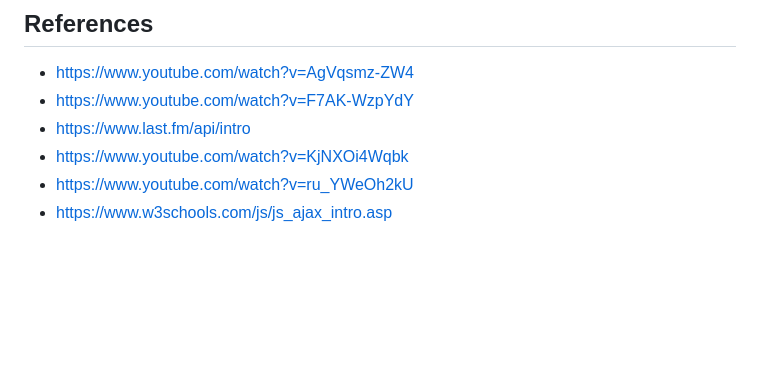
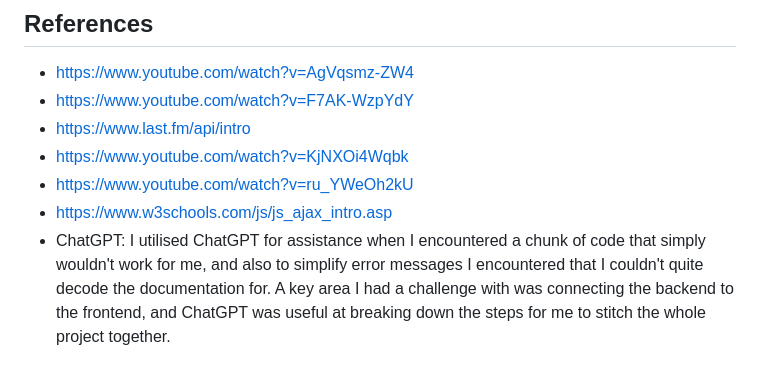
Before and after one commit to JBnkn/WSAA-big-project, a Markdown page: README.md, the part around the change. GitHub-like rendering; blank space fills up the shorter version.

Commit message:
References

```diff
--- a/README.md
+++ b/README.md
@@ -80,3 +80,4 @@ CREATE TABLE albums (
 - https://www.youtube.com/watch?v=KjNXOi4Wqbk
 - https://www.youtube.com/watch?v=ru_YWeOh2kU
 - https://www.w3schools.com/js/js_ajax_intro.asp
+- ChatGPT: I utilised ChatGPT for assistance when I encountered a chunk of code that simply wouldn't work for me, and also to simplify error messages I encountered that I couldn't quite decode the documentation for. A key area I had a challenge with was connecting the backend to the frontend, and ChatGPT was useful at breaking down the steps for me to stitch the whole project together.
```
